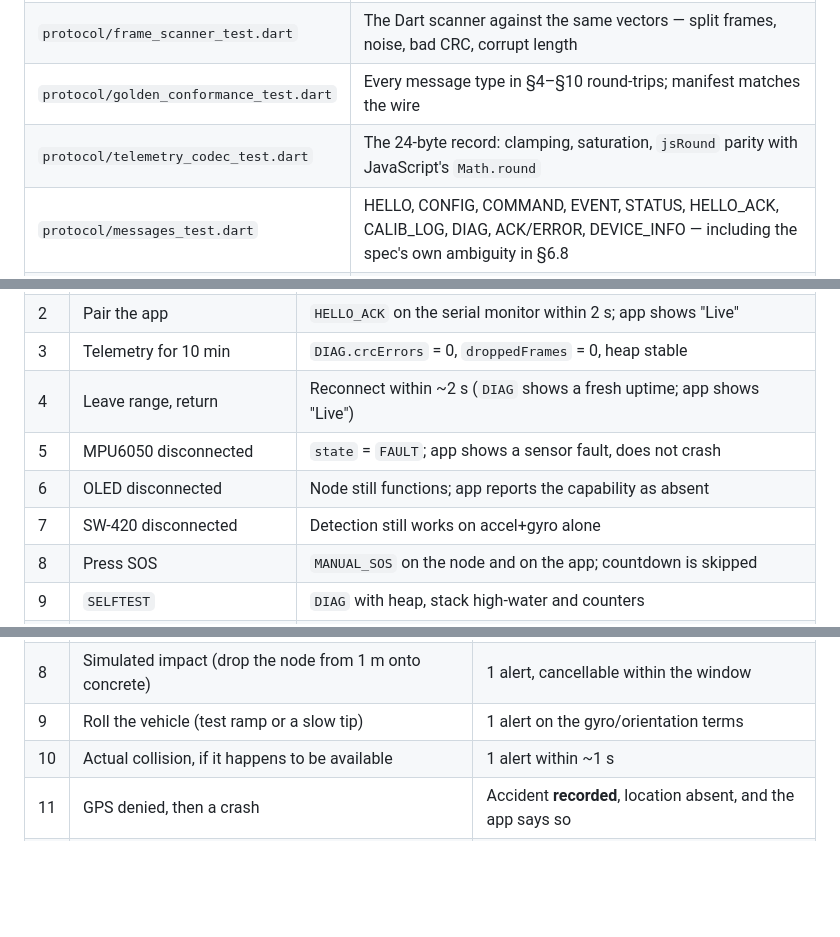
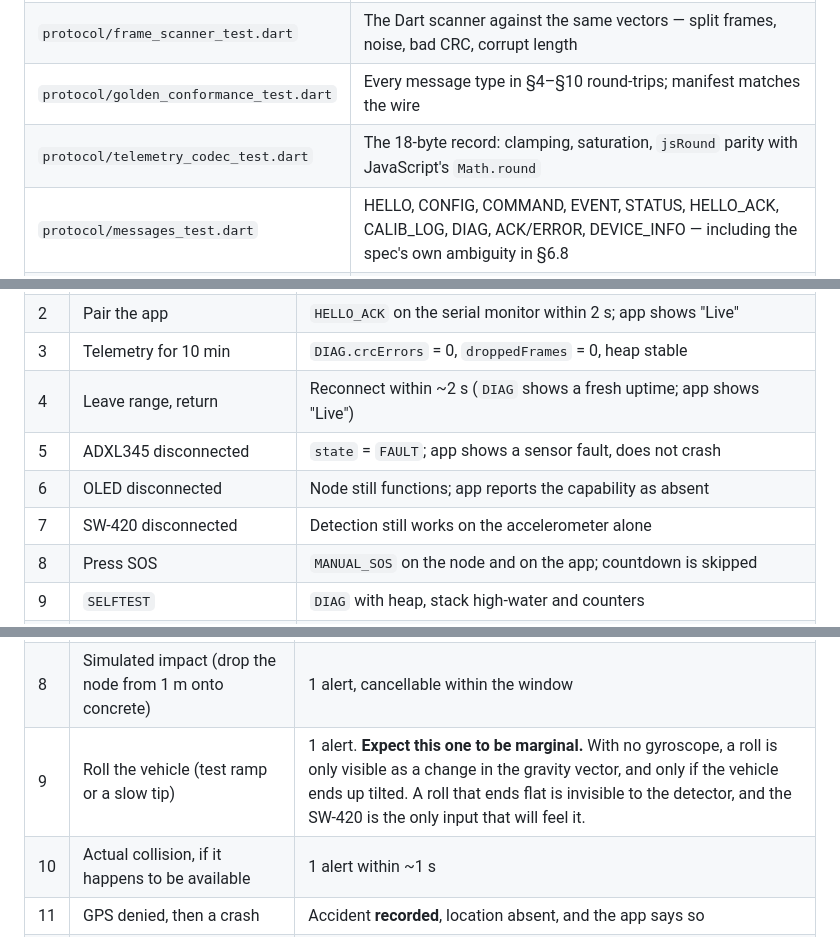
Before and after one commit to Harisudhan4127/Smart-Accident-Alert-System-for-Nearby-Hospitals, a Markdown page: docs/10-testing.md, 3 parts joined by grey strips. GitHub-like rendering; blank space fills up the shorter version.

```diff
--- a/docs/10-testing.md
+++ b/docs/10-testing.md
@@ -72,7 +72,7 @@ trustworthy way to prove the loop is gone is to assert the process terminated.
 | `protocol/crc_test.dart` | CRC against published vectors, and parity with the JS reference |
 | `protocol/frame_scanner_test.dart` | The Dart scanner against the same vectors — split frames, noise, bad CRC, corrupt length |
 | `protocol/golden_conformance_test.dart` | Every message type in §4–§10 round-trips; manifest matches the wire |
-| `protocol/telemetry_codec_test.dart` | The 24-byte record: clamping, saturation, `jsRound` parity with JavaScript's `Math.round` |
+| `protocol/telemetry_codec_test.dart` | The 18-byte record: clamping, saturation, `jsRound` parity with JavaScript's `Math.round` |
 | `protocol/messages_test.dart` | HELLO, CONFIG, COMMAND, EVENT, STATUS, HELLO_ACK, CALIB_LOG, DIAG, ACK/ERROR, DEVICE_INFO — including the spec's own ambiguity in §6.8 |
 | `domain/entities_test.dart` | The §18 state machine, accident/contact/hospital invariants |
 
@@ -140,9 +140,9 @@ These need a flashed node. Turn on `SAAS_DBG` in the firmware, or read the
 | 2 | Pair the app | `HELLO_ACK` on the serial monitor within 2 s; app shows "Live" |
 | 3 | Telemetry for 10 min | `DIAG.crcErrors` = 0, `droppedFrames` = 0, heap stable |
 | 4 | Leave range, return | Reconnect within ~2 s (`DIAG` shows a fresh uptime; app shows "Live") |
-| 5 | MPU6050 disconnected | `state` = `FAULT`; app shows a sensor fault, does not crash |
+| 5 | ADXL345 disconnected | `state` = `FAULT`; app shows a sensor fault, does not crash |
 | 6 | OLED disconnected | Node still functions; app reports the capability as absent |
-| 7 | SW-420 disconnected | Detection still works on accel+gyro alone |
+| 7 | SW-420 disconnected | Detection still works on the accelerometer alone |
 | 8 | Press SOS | `MANUAL_SOS` on the node and on the app; countdown is skipped |
 | 9 | `SELFTEST` | `DIAG` with heap, stack high-water and counters |
 | 10 | Power-cycle the node | App reconnects; no event is replayed |
@@ -165,7 +165,7 @@ consistent with a "working" build.
 | 6 | Hard brake at 60 km/h, repeated | **0** alerts (a brake is ~0.5 g, well under threshold) |
 | 7 | Emergency cornering at the limit, repeated | **0** alerts |
 | 8 | Simulated impact (drop the node from 1 m onto concrete) | 1 alert, cancellable within the window |
-| 9 | Roll the vehicle (test ramp or a slow tip) | 1 alert on the gyro/orientation terms |
+| 9 | Roll the vehicle (test ramp or a slow tip) | 1 alert. **Expect this one to be marginal.** With no gyroscope, a roll is only visible as a change in the gravity vector, and only if the vehicle ends up tilted. A roll that ends flat is invisible to the detector, and the SW-420 is the only input that will feel it. |
 | 10 | Actual collision, if it happens to be available | 1 alert within ~1 s |
 | 11 | GPS denied, then a crash | Accident **recorded**, location absent, and the app says so |
 | 12 | Airplane mode, then a crash | Accident **recorded locally**, uploaded when connectivity returns |
```
Also changed, not shown: docs/11-deployment.md (+73 -3 lines).
